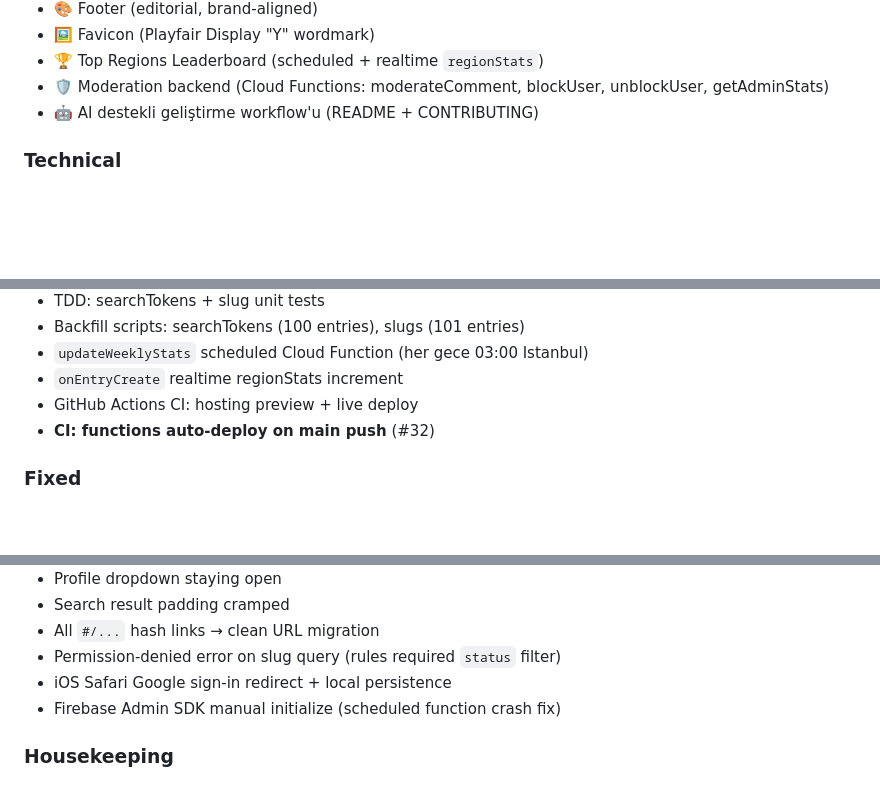
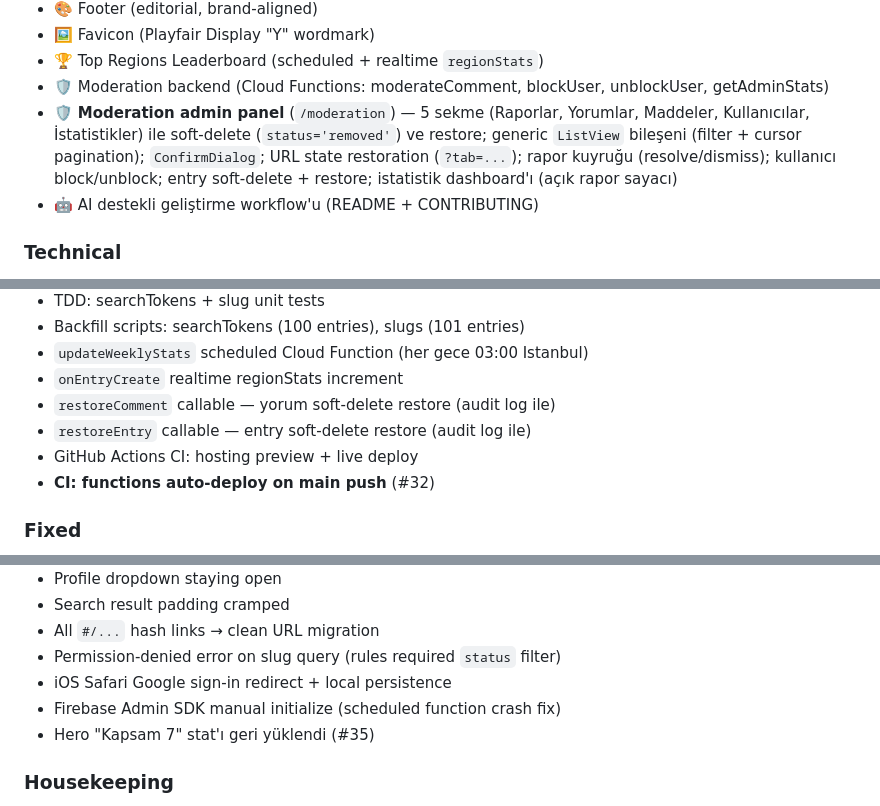
Before and after one commit to erhanmeydan/yoresel-kelimeler, a Markdown page: CHANGELOG.md, 3 parts joined by grey strips. GitHub-like rendering; blank space fills up the shorter version.

Commit message:
docs(changelog): admin panel v0.4.0 release notes

```diff
--- a/CHANGELOG.md
+++ b/CHANGELOG.md
@@ -23,6 +23,7 @@ Tüm önemli değişiklikler bu dosyada belgelenir. Format [Keep a Changelog](ht
 - 🖼️ Favicon (Playfair Display "Y" wordmark)
 - 🏆 Top Regions Leaderboard (scheduled + realtime `regionStats`)
 - 🛡️ Moderation backend (Cloud Functions: moderateComment, blockUser, unblockUser, getAdminStats)
+- 🛡️ **Moderation admin panel** (`/moderation`) — 5 sekme (Raporlar, Yorumlar, Maddeler, Kullanıcılar, İstatistikler) ile soft-delete (`status='removed'`) ve restore; generic `ListView` bileşeni (filter + cursor pagination); `ConfirmDialog`; URL state restoration (`?tab=...`); rapor kuyruğu (resolve/dismiss); kullanıcı block/unblock; entry soft-delete + restore; istatistik dashboard'ı (açık rapor sayacı)
 - 🤖 AI destekli geliştirme workflow'u (README + CONTRIBUTING)
 
 ### Technical
@@ -39,6 +40,8 @@ Tüm önemli değişiklikler bu dosyada belgelenir. Format [Keep a Changelog](ht
 - Backfill scripts: searchTokens (100 entries), slugs (101 entries)
 - `updateWeeklyStats` scheduled Cloud Function (her gece 03:00 Istanbul)
 - `onEntryCreate` realtime regionStats increment
+- `restoreComment` callable — yorum soft-delete restore (audit log ile)
+- `restoreEntry` callable — entry soft-delete restore (audit log ile)
 - GitHub Actions CI: hosting preview + live deploy
 - **CI: functions auto-deploy on main push** (#32)
 
@@ -53,6 +56,7 @@ Tüm önemli değişiklikler bu dosyada belgelenir. Format [Keep a Changelog](ht
 - Permission-denied error on slug query (rules required `status` filter)
 - iOS Safari Google sign-in redirect + local persistence
 - Firebase Admin SDK manual initialize (scheduled function crash fix)
+- Hero "Kapsam 7" stat'ı geri yüklendi (#35)
 
 ### Housekeeping
 - **Audit:** Progress bar animates `transform: scaleX()` (compositor thread, no layout thrash)
```
